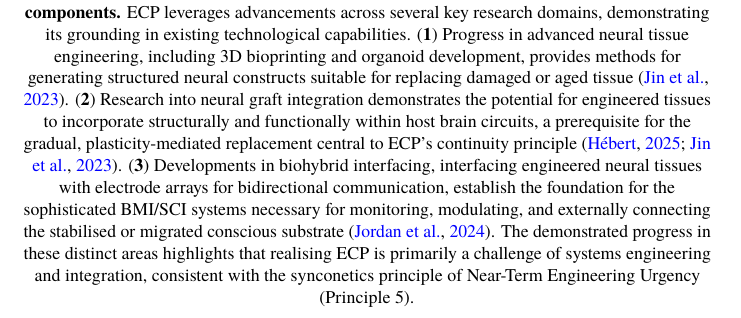
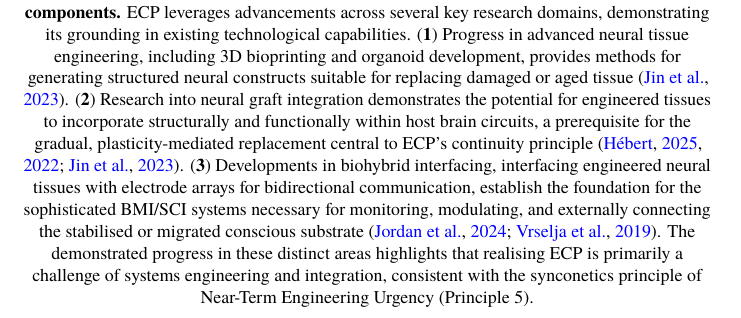
Before and after one commit to danburonline/public-writings, a LaTeX paper (02_essays/2025/002_essay/essay.tex): part of page 25 of 28, cut so that both start at the same text. Compiled offline with pdfLaTeX.

Commit message:
Place new citations correctly everywhere

```diff
--- a/02_essays/2025/002_essay/essay.tex
+++ b/02_essays/2025/002_essay/essay.tex
@@ -215,7 +215,7 @@
   \begin{figure}[ht]
     \centering
     \includegraphics[width=\textwidth]{figures/ecp-near-term-technologies.png}
-    \caption[ECP: Foundational technologies for Ectopic Cognitive Preservation components]{\textbf{Foundational technologies for Ectopic Cognitive Preservation (ECP) components.} ECP leverages advancements across several key research domains, demonstrating its grounding in existing technological capabilities. (\textbf{1}) Progress in advanced neural tissue engineering, including 3D bioprinting and organoid development, provides methods for generating structured neural constructs suitable for replacing damaged or aged tissue \citep{jin_integration_2023}. (\textbf{2}) Research into neural graft integration demonstrates the potential for engineered tissues to incorporate structurally and functionally within host brain circuits, a prerequisite for the gradual, plasticity-mediated replacement central to ECP’s continuity principle \citep{hebert_lab_research_2025, jin_integration_2023}. (\textbf{3}) Developments in biohybrid interfacing, interfacing engineered neural tissues with electrode arrays for bidirectional communication, establish the foundation for the sophisticated BMI/SCI systems necessary for monitoring, modulating, and externally connecting the stabilised or migrated conscious substrate \citep{jordan_open_2024}. The demonstrated progress in these distinct areas highlights that realising ECP is primarily a challenge of systems engineering and integration, consistent with the synconetics principle of Near-Term Engineering Urgency (Principle 5).}
+    \caption[ECP: Foundational technologies for Ectopic Cognitive Preservation components]{\textbf{Foundational technologies for Ectopic Cognitive Preservation (ECP) components.} ECP leverages advancements across several key research domains, demonstrating its grounding in existing technological capabilities. (\textbf{1}) Progress in advanced neural tissue engineering, including 3D bioprinting and organoid development, provides methods for generating structured neural constructs suitable for replacing damaged or aged tissue \citep{jin_integration_2023}. (\textbf{2}) Research into neural graft integration demonstrates the potential for engineered tissues to incorporate structurally and functionally within host brain circuits, a prerequisite for the gradual, plasticity-mediated replacement central to ECP’s continuity principle \citep{hebert_lab_research_2025,hebert_could_2022,jin_integration_2023}. (\textbf{3}) Developments in biohybrid interfacing, interfacing engineered neural tissues with electrode arrays for bidirectional communication, establish the foundation for the sophisticated BMI/SCI systems necessary for monitoring, modulating, and externally connecting the stabilised or migrated conscious substrate \citep{jordan_open_2024,vrselja_restoration_2019}. The demonstrated progress in these distinct areas highlights that realising ECP is primarily a challenge of systems engineering and integration, consistent with the synconetics principle of Near-Term Engineering Urgency (Principle 5).}
     \label{fig:ecp-near-term-technologies}
   \end{figure}
 
```
Also changed, not shown: 02_essays/2025/002_essay/essay.tex (2 more changed lines).
